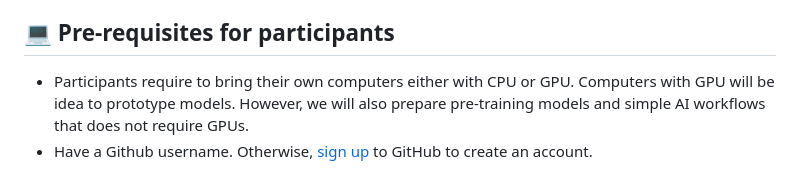
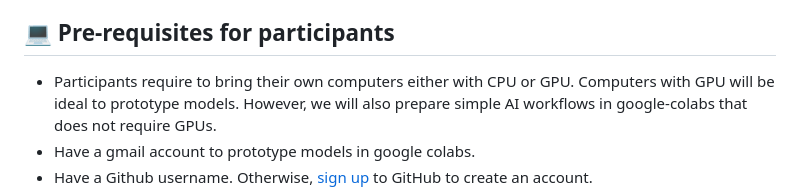
Before and after one commit to SciKit-Surgery/cmicHACKS2, a Markdown page: README.md, the part around the change printed below. Drawn GitHub-style.

Commit message:
refine details for requirements of participatns #4

```diff
--- a/README.md
+++ b/README.md
@@ -51,5 +51,6 @@ Registration is free and you can get your tickets [here](https://www.eventbrite.
 The venue of the hackathon is Jeffery (Thursday) and Elvin (Friday) rooms, Level 1, main UCL Institute of Education (IOE) building, 20 Bedford Way, London WC1H 0AL. [google-maps](https://maps.app.goo.gl/XXBmo7E9Zq2CqZ4E6)
 
 ## :computer: Pre-requisites for participants
-* Participants require to bring their own computers either with CPU or GPU. Computers with GPU will be idea to prototype models. However, we will also prepare pre-training models and simple AI workflows that does not require GPUs.
+* Participants require to bring their own computers either with CPU or GPU. Computers with GPU will be ideal to prototype models. However, we will also prepare simple AI workflows in google-colabs that does not require GPUs.
+* Have a gmail account to prototype models in google colabs.
 * Have a Github username. Otherwise, [sign up](https://docs.github.com/en/get-started/signing-up-for-github/signing-up-for-a-new-github-account) to GitHub to create an account.
```
Also changed, not shown: other parts of README.md (+3 -1 lines), program/day-one/README.md (+11 -3 lines).
